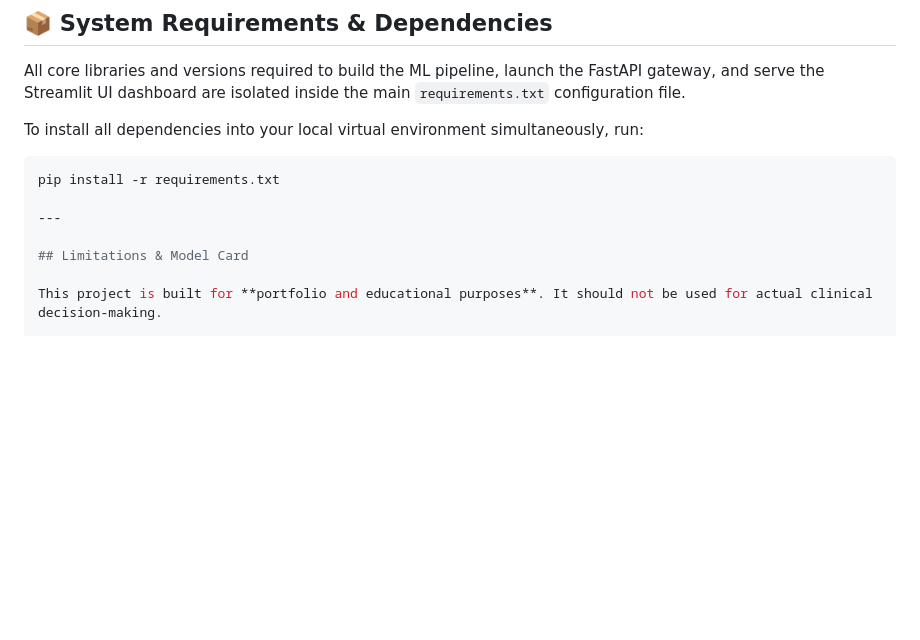
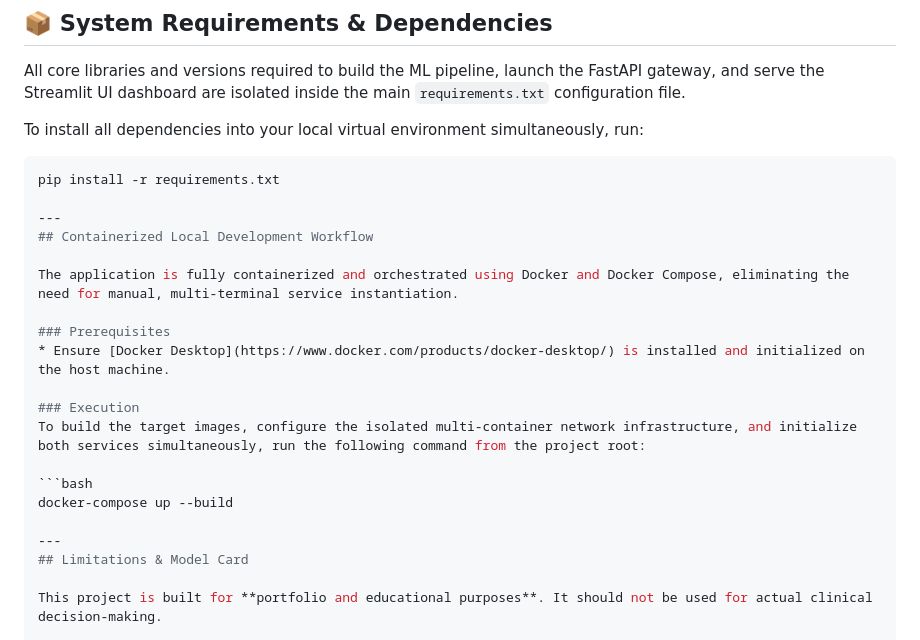
Before and after one commit to Adam210503/CardioRisk, a Markdown page: README.md, the part around the change. GitHub-like rendering; blank space fills up the shorter version.

Commit message:
docs: expand README with docker workflow

````diff
--- a/README.md
+++ b/README.md
@@ -202,7 +202,20 @@ To install all dependencies into your local virtual environment simultaneously,
 pip install -r requirements.txt
 
 ---
+## Containerized Local Development Workflow
 
+The application is fully containerized and orchestrated using Docker and Docker Compose, eliminating the need for manual, multi-terminal service instantiation.
+
+### Prerequisites
+* Ensure [Docker Desktop](https://www.docker.com/products/docker-desktop/) is installed and initialized on the host machine.
+
+### Execution
+To build the target images, configure the isolated multi-container network infrastructure, and initialize both services simultaneously, run the following command from the project root:
+
+```bash
+docker-compose up --build
+
+---
 ## Limitations & Model Card
 
 This project is built for **portfolio and educational purposes**. It should not be used for actual clinical decision-making.
````
